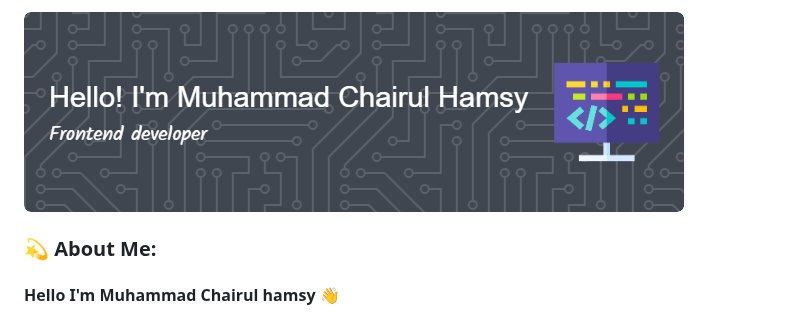
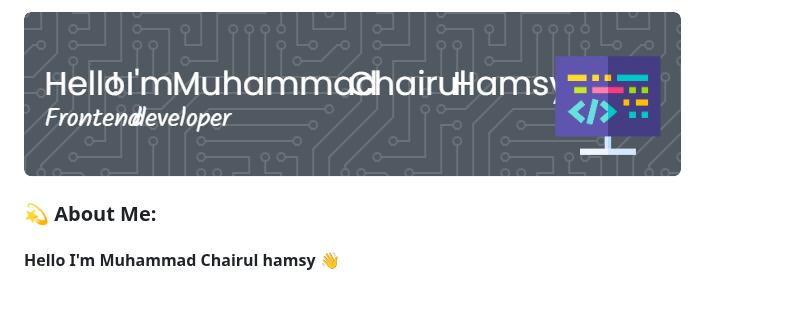
Before and after one commit to MuhammadChairulHamsy/MuhammadChairulHamsy, a Markdown page: README.md, the part around the change. Rendered like a GitHub page; pictures changed too: img/github-header-img-2.png (added).

Commit message:
update image

```diff
--- a/README.md
+++ b/README.md
@@ -1,6 +1,6 @@
 <!-- ## Hi there 👋 -->
 
-![Muhammad Chairul Hamsy](./img/github-header-img.png)
+![Muhammad Chairul Hamsy](./img/github-header-img-2.png)
 
 ### 💫 About Me:
 #### Hello I'm Muhammad Chairul hamsy 👋<br>
```
Also changed, not shown: img/github-header-img-1.png (renamed from img/github-header-img.png).
